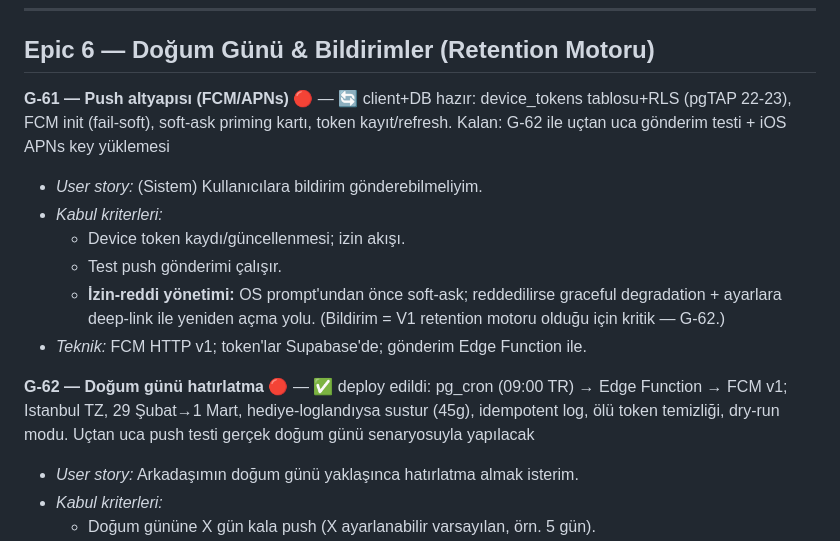
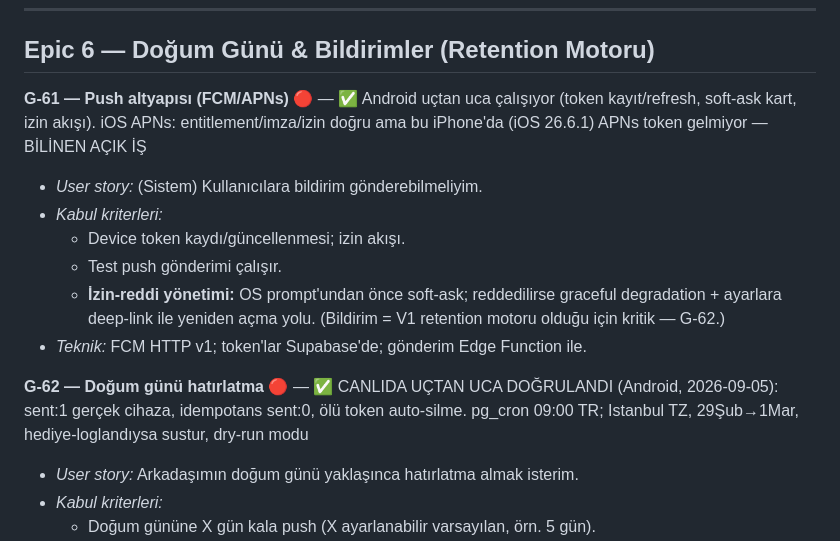
Before and after one commit to kuzeycaliskan/kept_giftory_app, a Markdown page: pbi/v1.md, the part around the change. Rendered like a GitHub page.

Commit message:
docs: G-61 (Android) + G-62 verified live; iOS APNs noted as open item
Co-Authored-By: Claude Fable 5 <noreply@anthropic.com>
Claude-Session: https://claude.ai/code/session_019J7pK1GVtjmyG7vABf85Pi

```diff
--- a/pbi/v1.md
+++ b/pbi/v1.md
@@ -219,7 +219,7 @@ doğrudan Supabase client'a bağlanmasın (ileride self-host/VPS geçişi için)
 
 ## Epic 6 — Doğum Günü & Bildirimler (Retention Motoru)
 
-**G-61 — Push altyapısı (FCM/APNs)** 🔴 — 🔄 client+DB hazır: device_tokens tablosu+RLS (pgTAP 22-23), FCM init (fail-soft), soft-ask priming kartı, token kayıt/refresh. Kalan: G-62 ile uçtan uca gönderim testi + iOS APNs key yüklemesi
+**G-61 — Push altyapısı (FCM/APNs)** 🔴 — ✅ Android uçtan uca çalışıyor (token kayıt/refresh, soft-ask kart, izin akışı). iOS APNs: entitlement/imza/izin doğru ama bu iPhone'da (iOS 26.6.1) APNs token gelmiyor — BİLİNEN AÇIK İŞ
 - *User story:* (Sistem) Kullanıcılara bildirim gönderebilmeliyim.
 - *Kabul kriterleri:*
   - Device token kaydı/güncellenmesi; izin akışı.
@@ -229,7 +229,7 @@ doğrudan Supabase client'a bağlanmasın (ileride self-host/VPS geçişi için)
     motoru olduğu için kritik — G-62.)
 - *Teknik:* FCM HTTP v1; token'lar Supabase'de; gönderim Edge Function ile.
 
-**G-62 — Doğum günü hatırlatma** 🔴 — ✅ deploy edildi: pg_cron (09:00 TR) → Edge Function → FCM v1; Istanbul TZ, 29 Şubat→1 Mart, hediye-loglandıysa sustur (45g), idempotent log, ölü token temizliği, dry-run modu. Uçtan uca push testi gerçek doğum günü senaryosuyla yapılacak
+**G-62 — Doğum günü hatırlatma** 🔴 — ✅ CANLIDA UÇTAN UCA DOĞRULANDI (Android, 2026-09-05): sent:1 gerçek cihaza, idempotans sent:0, ölü token auto-silme. pg_cron 09:00 TR; Istanbul TZ, 29Şub→1Mar, hediye-loglandıysa sustur, dry-run modu
 - *User story:* Arkadaşımın doğum günü yaklaşınca hatırlatma almak isterim.
 - *Kabul kriterleri:*
   - Doğum gününe X gün kala push (X ayarlanabilir varsayılan, örn. 5 gün).
```
